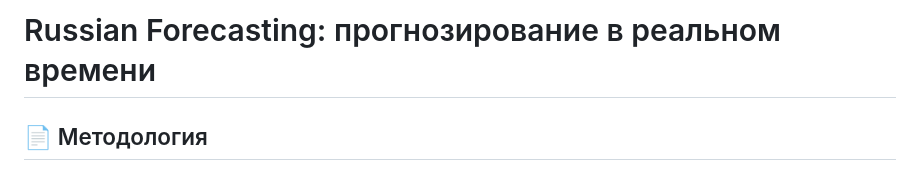
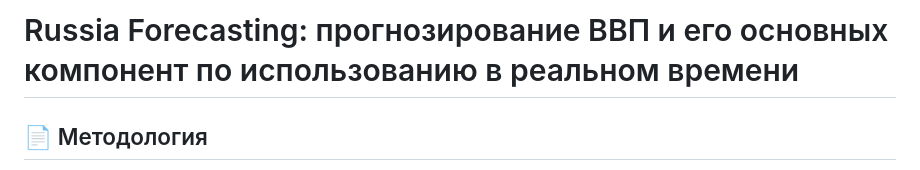
Before and after one commit to fokinikita/russia_forecasting, a Markdown page: README.md, the part around the change. Rendered like a GitHub page.

```diff
--- a/README.md
+++ b/README.md
@@ -1,4 +1,4 @@
-# Russian Forecasting: прогнозирование в реальном времени
+# Russia Forecasting: прогнозирование ВВП и его основных компонент по использованию в реальном времени
 
 ## 📄 Методология
 
```
